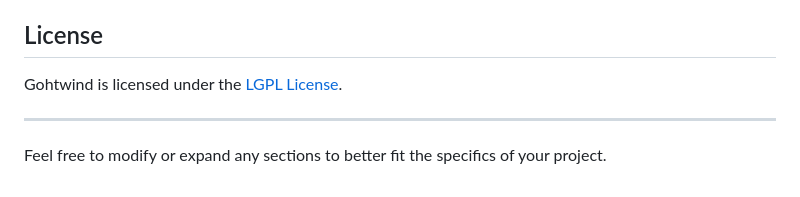
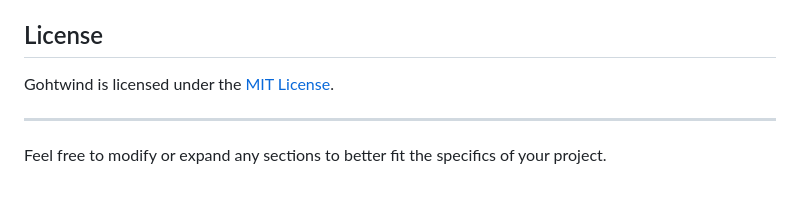
Before and after one commit to emerson-argueta/gohtwind, a Markdown page: cmds/proj_template/template.README.md, the part around the change. Rendered like a GitHub page.

```diff
--- a/cmds/proj_template/template.README.md
+++ b/cmds/proj_template/template.README.md
@@ -283,7 +283,7 @@ Contributions to Gohtwind are welcome. Please read our [Contributing Guide](<lin
 
 ## License
 
-Gohtwind is licensed under the [LGPL License](<link-to-license-file>).
+Gohtwind is licensed under the [MIT License](<link-to-license-file>).
 
 ---
 
```
